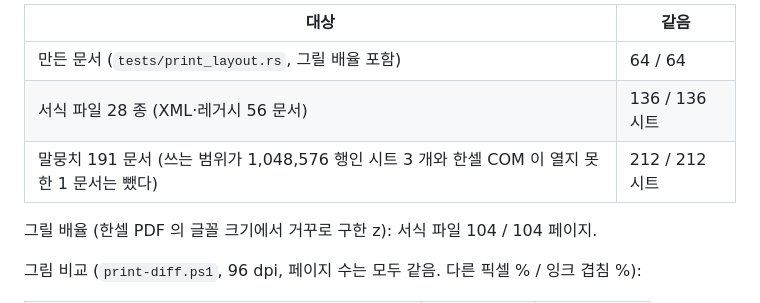
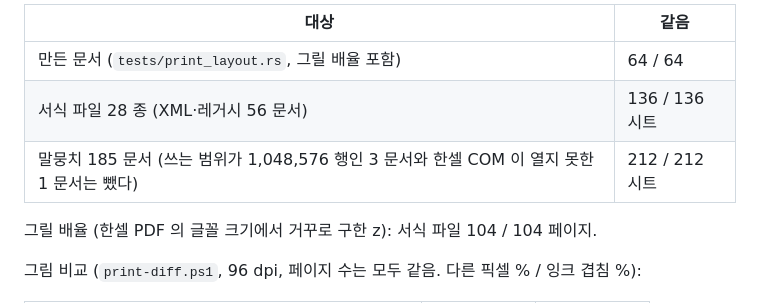
Before and after one commit to yoomin53/rcell, a Markdown page: docs/format/print.md, the part around the change. Rendered like a GitHub page.

Commit message:
인쇄 문서: 말뭉치 대조 문서 수를 바로잡는다 (185 문서 212 시트)
Author: yoomin53

```diff
--- a/docs/format/print.md
+++ b/docs/format/print.md
@@ -164,7 +164,7 @@ z 는 모든 페이지가 1:1 쓸 자리 (용지 − 여백)/0.75pt 에 들어
 |---|---|
 | 만든 문서 (`tests/print_layout.rs`, 그릴 배율 포함) | 64 / 64 |
 | 서식 파일 28 종 (XML·레거시 56 문서) | 136 / 136 시트 |
-| 말뭉치 191 문서 (쓰는 범위가 1,048,576 행인 시트 3 개와 한셀 COM 이 열지 못한 1 문서는 뺐다) | 212 / 212 시트 |
+| 말뭉치 185 문서 (쓰는 범위가 1,048,576 행인 3 문서와 한셀 COM 이 열지 못한 1 문서는 뺐다) | 212 / 212 시트 |
 
 그릴 배율 (한셀 PDF 의 글꼴 크기에서 거꾸로 구한 z): 서식 파일 104 / 104 페이지.
 
```
